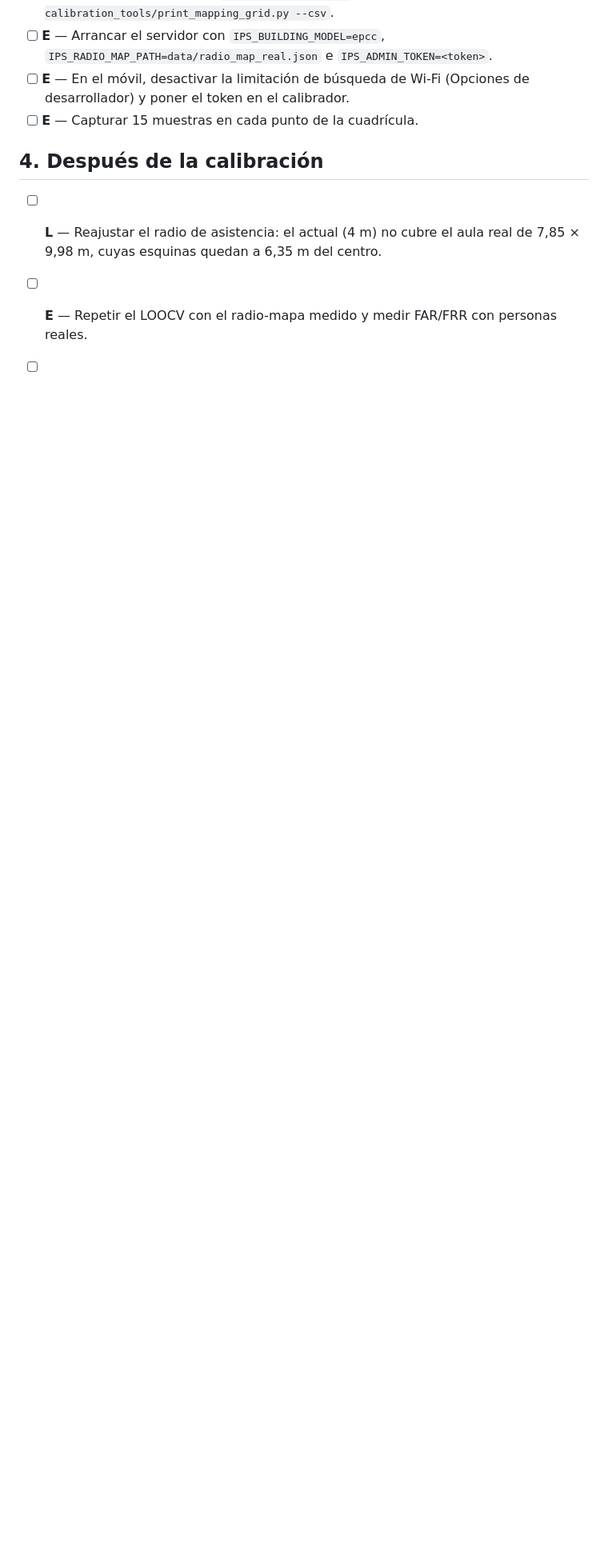
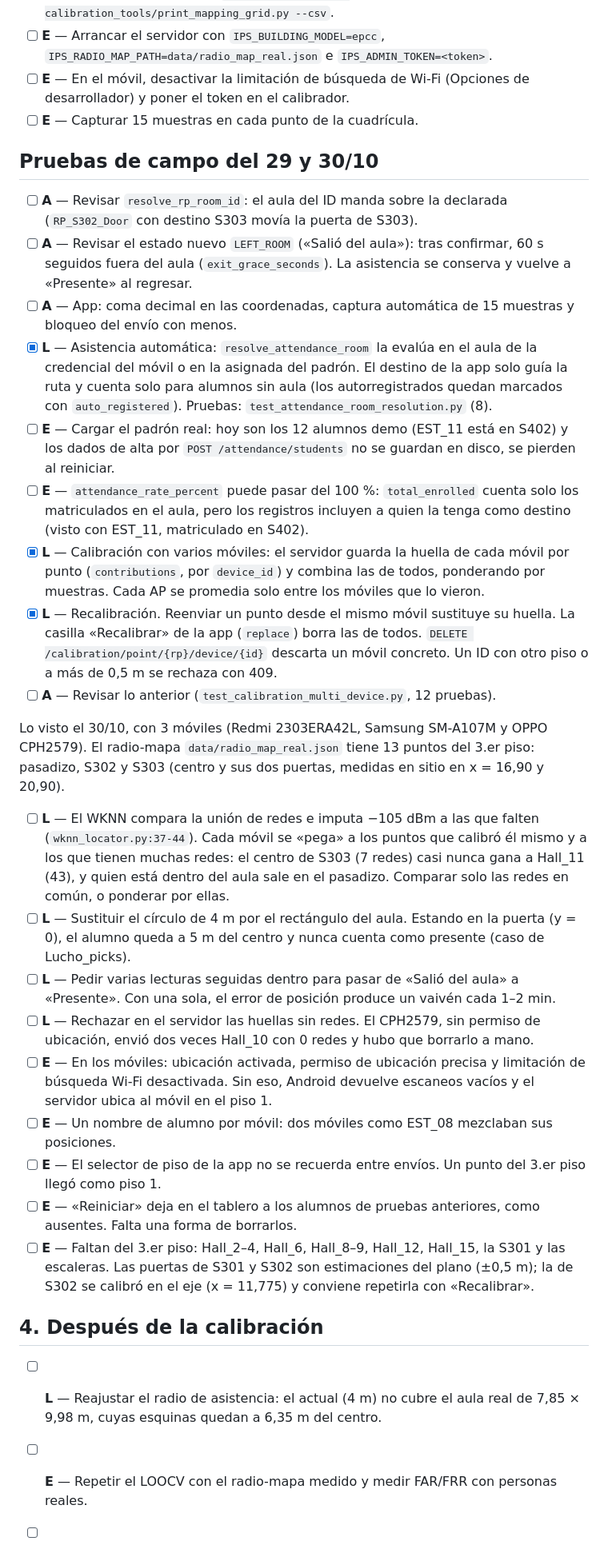
Before and after one commit to AntonyAroni/IoT, a Markdown page: docs/integracion_main_epcc/PENDIENTES.md, the part around the change. Shown at 80% size. Drawn GitHub-style; blank space fills up the shorter version.

Commit message:
docs: pendientes tras las pruebas de campo del 29 y 30/10

```diff
--- a/docs/integracion_main_epcc/PENDIENTES.md
+++ b/docs/integracion_main_epcc/PENDIENTES.md
@@ -44,6 +44,30 @@ Orden recomendado. Responsable: **L** = Luis, **A** = AntonyAroni, **E** = todo
 - [ ] **E** — En el móvil, desactivar la limitación de búsqueda de Wi-Fi (Opciones de desarrollador) y poner el token en el calibrador.
 - [ ] **E** — Capturar 15 muestras en cada punto de la cuadrícula.
 
+## Pruebas de campo del 29 y 30/10
+
+- [ ] **A** — Revisar `resolve_rp_room_id`: el aula del ID manda sobre la declarada (`RP_S302_Door` con destino S303 movía la puerta de S303).
+- [ ] **A** — Revisar el estado nuevo `LEFT_ROOM` («Salió del aula»): tras confirmar, 60 s seguidos fuera del aula (`exit_grace_seconds`). La asistencia se conserva y vuelve a «Presente» al regresar.
+- [ ] **A** — App: coma decimal en las coordenadas, captura automática de 15 muestras y bloqueo del envío con menos.
+- [x] **L** — Asistencia automática: `resolve_attendance_room` la evalúa en el aula de la credencial del móvil o en la asignada del padrón. El destino de la app solo guía la ruta y cuenta solo para alumnos sin aula (los autorregistrados quedan marcados con `auto_registered`). Pruebas: `test_attendance_room_resolution.py` (8).
+- [ ] **E** — Cargar el padrón real: hoy son los 12 alumnos demo (EST_11 está en S402) y los dados de alta por `POST /attendance/students` no se guardan en disco, se pierden al reiniciar.
+- [ ] **E** — `attendance_rate_percent` puede pasar del 100 %: `total_enrolled` cuenta solo los matriculados en el aula, pero los registros incluyen a quien la tenga como destino (visto con EST_11, matriculado en S402).
+- [x] **L** — Calibración con varios móviles: el servidor guarda la huella de cada móvil por punto (`contributions`, por `device_id`) y combina las de todos, ponderando por muestras. Cada AP se promedia solo entre los móviles que lo vieron.
+- [x] **L** — Recalibración. Reenviar un punto desde el mismo móvil sustituye su huella. La casilla «Recalibrar» de la app (`replace`) borra las de todos. `DELETE /calibration/point/{rp}/device/{id}` descarta un móvil concreto. Un ID con otro piso o a más de 0,5 m se rechaza con 409.
+- [ ] **A** — Revisar lo anterior (`test_calibration_multi_device.py`, 12 pruebas).
+
+Lo visto el 30/10, con 3 móviles (Redmi 2303ERA42L, Samsung SM-A107M y OPPO CPH2579). El radio-mapa `data/radio_map_real.json` tiene 13 puntos del 3.er piso: pasadizo, S302 y S303 (centro y sus dos puertas, medidas en sitio en x = 16,90 y 20,90).
+
+- [ ] **L** — El WKNN compara la unión de redes e imputa −105 dBm a las que falten (`wknn_locator.py:37-44`). Cada móvil se «pega» a los puntos que calibró él mismo y a los que tienen muchas redes: el centro de S303 (7 redes) casi nunca gana a Hall_11 (43), y quien está dentro del aula sale en el pasadizo. Comparar solo las redes en común, o ponderar por ellas.
+- [ ] **L** — Sustituir el círculo de 4 m por el rectángulo del aula. Estando en la puerta (y = 0), el alumno queda a 5 m del centro y nunca cuenta como presente (caso de Lucho_picks).
+- [ ] **L** — Pedir varias lecturas seguidas dentro para pasar de «Salió del aula» a «Presente». Con una sola, el error de posición produce un vaivén cada 1–2 min.
+- [ ] **L** — Rechazar en el servidor las huellas sin redes. El CPH2579, sin permiso de ubicación, envió dos veces Hall_10 con 0 redes y hubo que borrarlo a mano.
+- [ ] **E** — En los móviles: ubicación activada, permiso de ubicación precisa y limitación de búsqueda Wi-Fi desactivada. Sin eso, Android devuelve escaneos vacíos y el servidor ubica al móvil en el piso 1.
+- [ ] **E** — Un nombre de alumno por móvil: dos móviles como EST_08 mezclaban sus posiciones.
+- [ ] **E** — El selector de piso de la app no se recuerda entre envíos. Un punto del 3.er piso llegó como piso 1.
+- [ ] **E** — «Reiniciar» deja en el tablero a los alumnos de pruebas anteriores, como ausentes. Falta una forma de borrarlos.
+- [ ] **E** — Faltan del 3.er piso: Hall_2–4, Hall_6, Hall_8–9, Hall_12, Hall_15, la S301 y las escaleras. Las puertas de S301 y S302 son estimaciones del plano (±0,5 m); la de S302 se calibró en el eje (x = 11,775) y conviene repetirla con «Recalibrar».
+
 ## 4. Después de la calibración
 
 - [ ] **L** — Reajustar el radio de asistencia: el actual (4 m) no cubre el aula real de 7,85 × 9,98 m, cuyas esquinas quedan a 6,35 m del centro.
```
